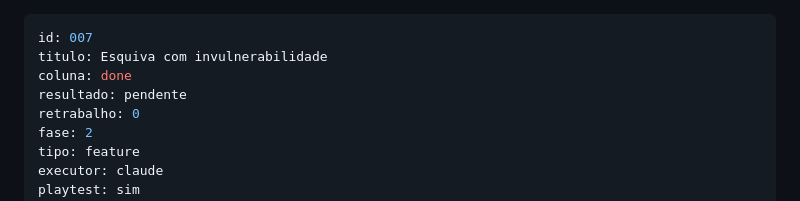
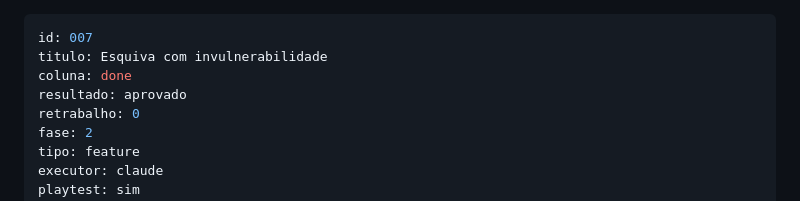
Before and after one commit to guirodrigues0987/mata-funda, a Markdown page: board/done/007-esquiva-com-invulnerabilidade.md, the part around the change. Drawn GitHub-style.

Commit message:
board: 007 redator ok
Co-Authored-By: Claude Sonnet 5.5 <noreply@anthropic.com>

```diff
--- a/board/done/007-esquiva-com-invulnerabilidade.md
+++ b/board/done/007-esquiva-com-invulnerabilidade.md
@@ -2,7 +2,7 @@
 id: 007
 titulo: Esquiva com invulnerabilidade
 coluna: done
-resultado: pendente
+resultado: aprovado
 retrabalho: 0
 fase: 2
 tipo: feature
```
